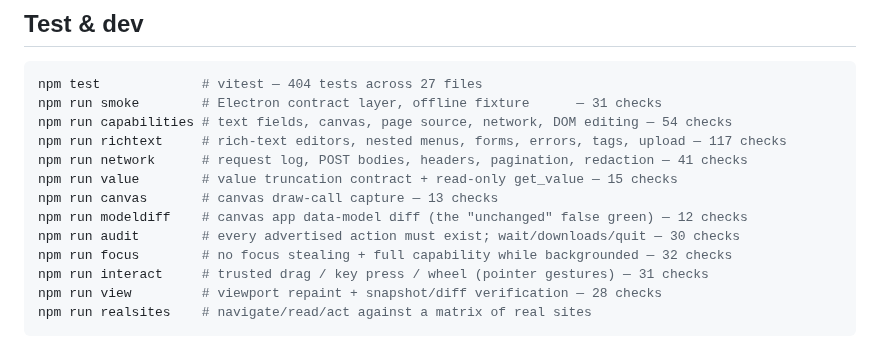
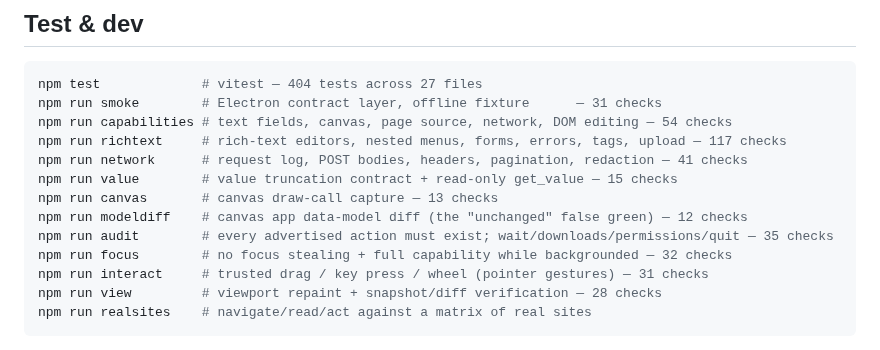
Before and after one commit to Glittering/ai-browser, a Markdown page: README.md, the part around the change. GitHub-like rendering.

Commit message:
docs: audit suite now 35 checks (permissions)

```diff
--- a/README.md
+++ b/README.md
@@ -530,7 +530,7 @@ npm run network      # request log, POST bodies, headers, pagination, redaction
 npm run value        # value truncation contract + read-only get_value — 15 checks
 npm run canvas       # canvas draw-call capture — 13 checks
 npm run modeldiff    # canvas app data-model diff (the "unchanged" false green) — 12 checks
-npm run audit        # every advertised action must exist; wait/downloads/quit — 30 checks
+npm run audit        # every advertised action must exist; wait/downloads/permissions/quit — 35 checks
 npm run focus        # no focus stealing + full capability while backgrounded — 32 checks
 npm run interact     # trusted drag / key press / wheel (pointer gestures) — 31 checks
 npm run view         # viewport repaint + snapshot/diff verification — 28 checks
```
